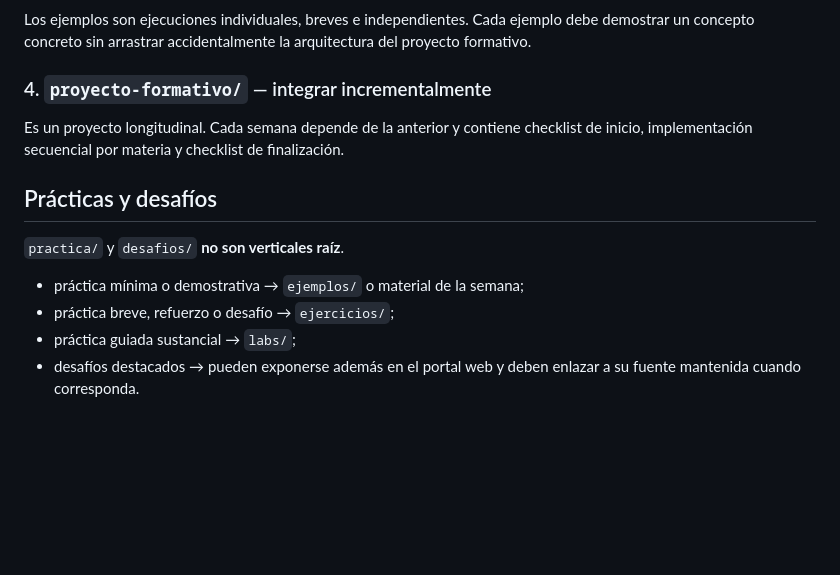
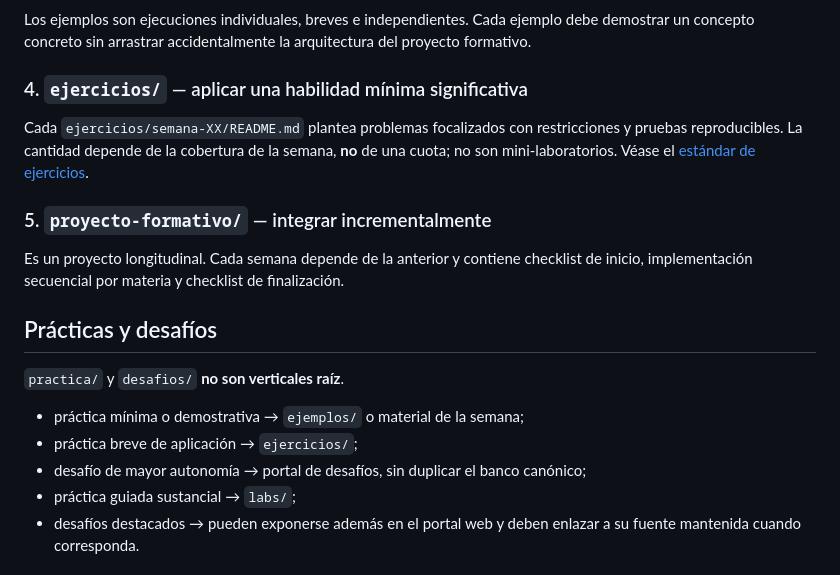
Before and after one commit to cmartinezs/DSY1102-DESARROLLO-ORIENTADO-OBJETOS-2026-2, a Markdown page: README.md, the part around the change. Rendered like a GitHub page; blank space fills up the shorter version.

Commit message:
docs(dsy1102): reconciliar vertical de ejercicios y alcance de actividades

```diff
--- a/README.md
+++ b/README.md
@@ -40,7 +40,11 @@ El [estándar de diseño pedagógico incremental](docs/ESTANDAR-DISENO-PEDAGOGIC
 
 Los ejemplos son ejecuciones individuales, breves e independientes. Cada ejemplo debe demostrar un concepto concreto sin arrastrar accidentalmente la arquitectura del proyecto formativo.
 
-### 4. `proyecto-formativo/` — integrar incrementalmente
+### 4. `ejercicios/` — aplicar una habilidad mínima significativa
+
+Cada `ejercicios/semana-XX/README.md` plantea problemas focalizados con restricciones y pruebas reproducibles. La cantidad depende de la cobertura de la semana, **no** de una cuota; no son mini-laboratorios. Véase el [estándar de ejercicios](docs/ESTANDAR-EJERCICIOS-MINIMOS-DSY1102.md).
+
+### 5. `proyecto-formativo/` — integrar incrementalmente
 
 Es un proyecto longitudinal. Cada semana depende de la anterior y contiene checklist de inicio, implementación secuencial por materia y checklist de finalización.
 
@@ -49,7 +53,8 @@ Es un proyecto longitudinal. Cada semana depende de la anterior y contiene check
 `practica/` y `desafios/` **no son verticales raíz**.
 
 - práctica mínima o demostrativa → `ejemplos/` o material de la semana;
-- práctica breve, refuerzo o desafío → `ejercicios/`;
+- práctica breve de aplicación → `ejercicios/`;
+- desafío de mayor autonomía → portal de desafíos, sin duplicar el banco canónico;
 - práctica guiada sustancial → `labs/`;
 - desafíos destacados → pueden exponerse además en el portal web y deben enlazar a su fuente mantenida cuando corresponda.
 
```
